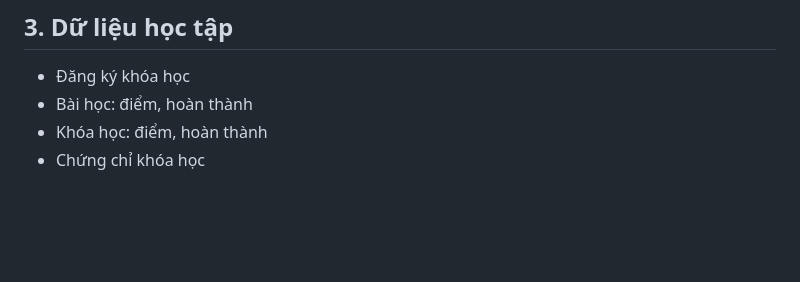
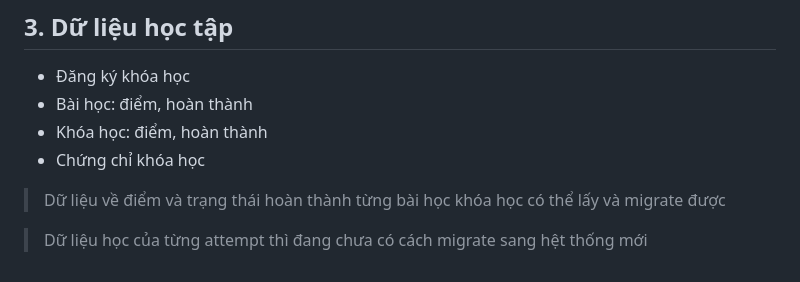
Before and after one commit to ngonguyentuanhhon/doc_public, a Markdown page: Review-Migrate-EDU.md, the part around the change. Rendered like a GitHub page; blank space fills up the shorter version.

```diff
--- a/Review-Migrate-EDU.md
+++ b/Review-Migrate-EDU.md
@@ -288,3 +288,7 @@ WHERE confirmed = '1'
 - Bài học: điểm, hoàn thành
 - Khóa học: điểm, hoàn thành
 - Chứng chỉ khóa học
+
+> Dữ liệu về điểm và trạng thái hoàn thành từng bài học khóa học có thể lấy và migrate được
+
+> Dữ liệu học của từng attempt thì đang chưa có cách migrate sang hệt thống mới
```
